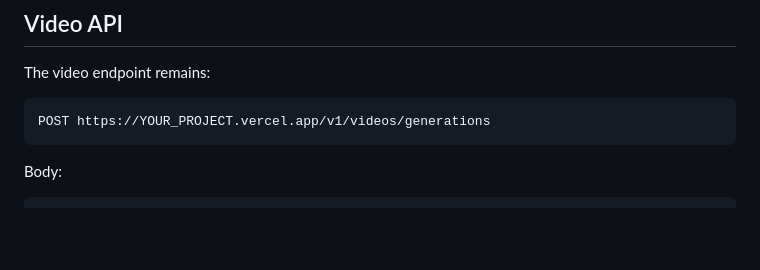
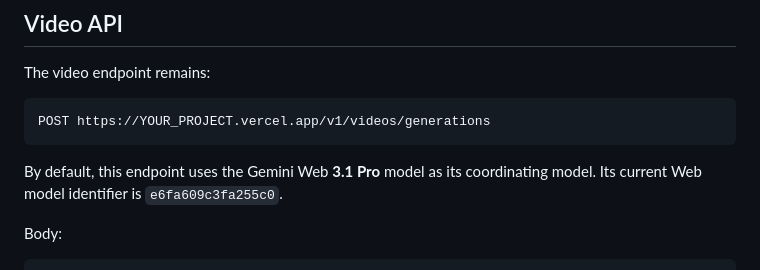
Before and after one commit to abinsaji2008/image-video-gemini-web2api, a Markdown page: README.md, the part around the change. GitHub-like rendering; blank space fills up the shorter version.

Commit message:
Document Gemini 3.1 Pro video default

````diff
--- a/README.md
+++ b/README.md
@@ -169,6 +169,8 @@ The video endpoint remains:
 POST https://YOUR_PROJECT.vercel.app/v1/videos/generations
 ```
 
+By default, this endpoint uses the Gemini Web **3.1 Pro** model as its coordinating model. Its current Web model identifier is `e6fa609c3fa255c0`.
+
 Body:
 
 ```json
````
